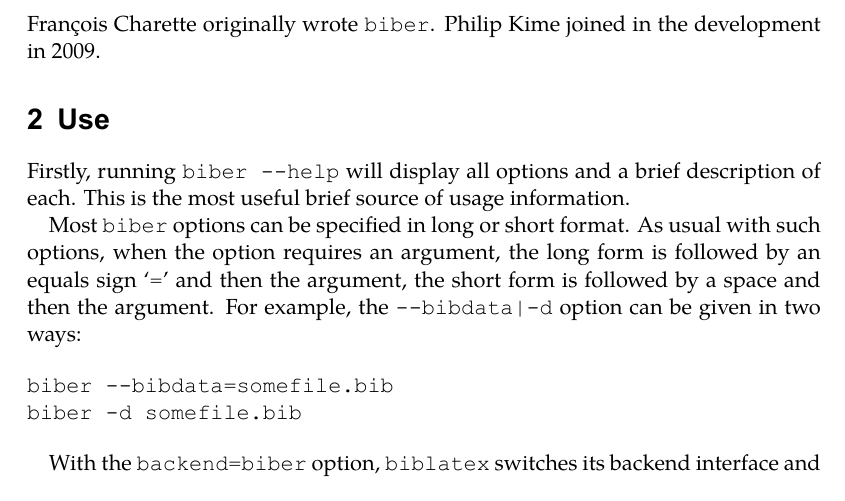
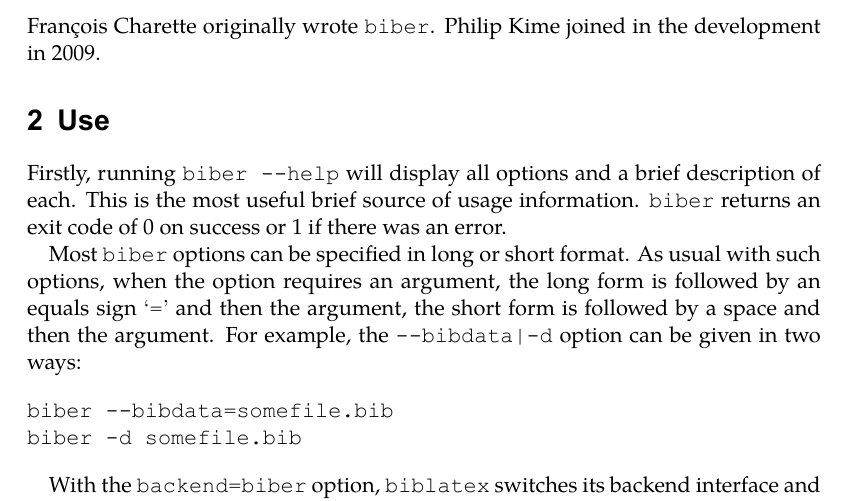
Before and after one commit to plk/biber, a LaTeX document (doc/biber.tex): part of page 3 of 13, cut so that both start at the same text. The pictures show the PDF file doc/biber.pdf that the author committed with the source.

Commit message:
Updated doc with exit code

```diff
--- a/doc/biber.tex
+++ b/doc/biber.tex
@@ -121,7 +121,8 @@
 
 Firstly, running \verb+biber --help+ will display all options and a brief
 description of each. This is the most useful brief source of usage
-information.
+information. \verb+biber+ returns an exit code of 0 on success or 1 if
+there was an error.
 
 Most \verb+biber+ options can be specified in long or short format. As
 usual with such options, when the option requires an argument, the long
```
Also changed, not shown: doc/biber.pdf.
